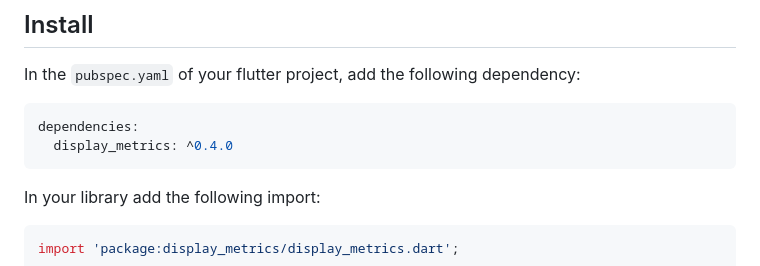
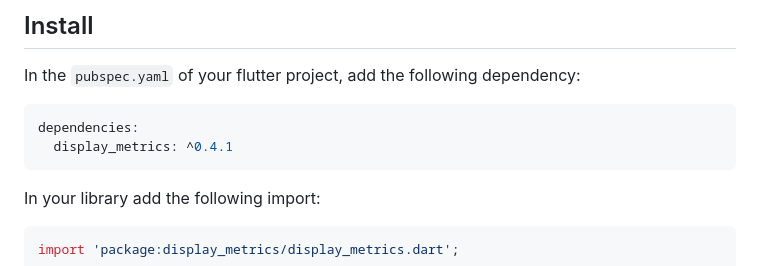
Before and after one commit to nukeolay/display_metrics, a Markdown page: README.md, the part around the change. GitHub-like rendering.

````diff
--- a/README.md
+++ b/README.md
@@ -13,7 +13,7 @@ In the `pubspec.yaml` of your flutter project, add the following dependency:
 
 ```yaml
 dependencies:
-  display_metrics: ^0.4.0
+  display_metrics: ^0.4.1
 ```
 
 In your library add the following import:
````
